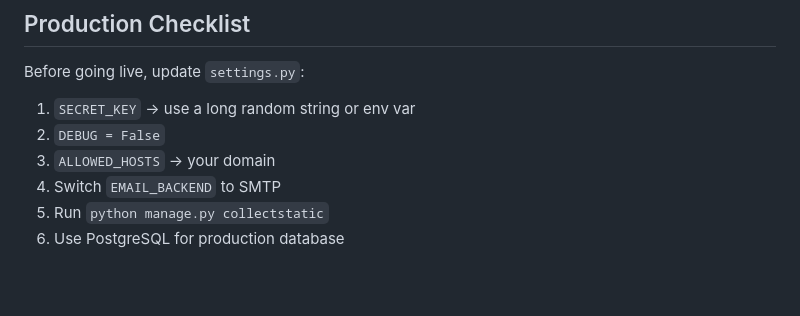
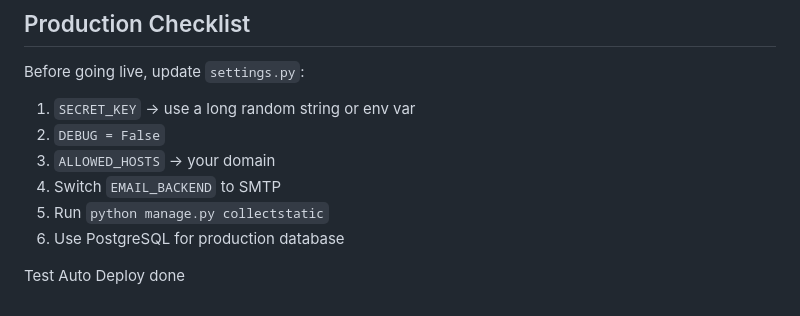
Before and after one commit to kasautiinternational/kasauti_international_web, a Markdown page: kasauti_project/README.md, the part around the change. Rendered like a GitHub page; blank space fills up the shorter version.

Commit message:
Auto deploy test

```diff
--- a/kasauti_project/README.md
+++ b/kasauti_project/README.md
@@ -100,3 +100,5 @@ Before going live, update `settings.py`:
 4. Switch `EMAIL_BACKEND` to SMTP
 5. Run `python manage.py collectstatic`
 6. Use PostgreSQL for production database
+
+Test Auto Deploy done
```
